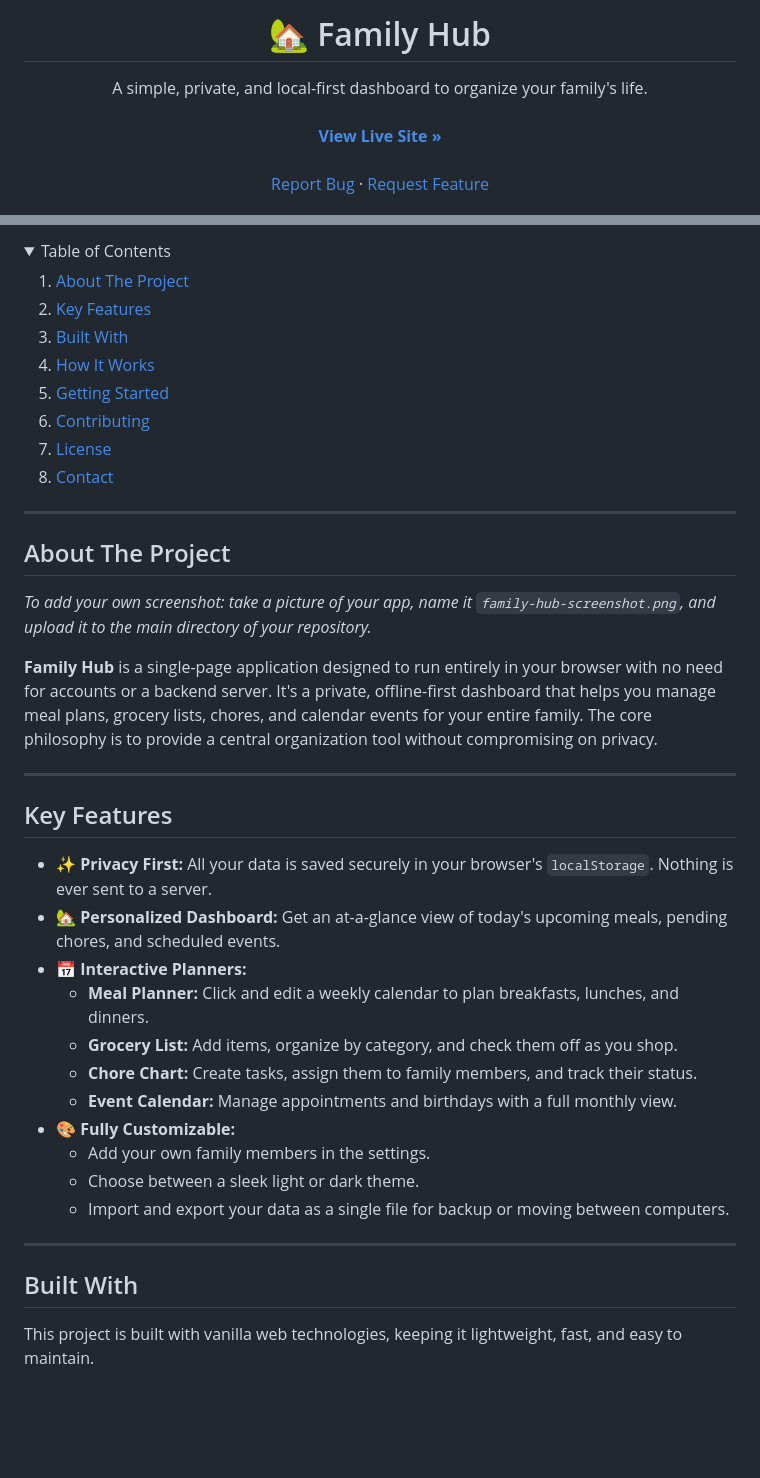
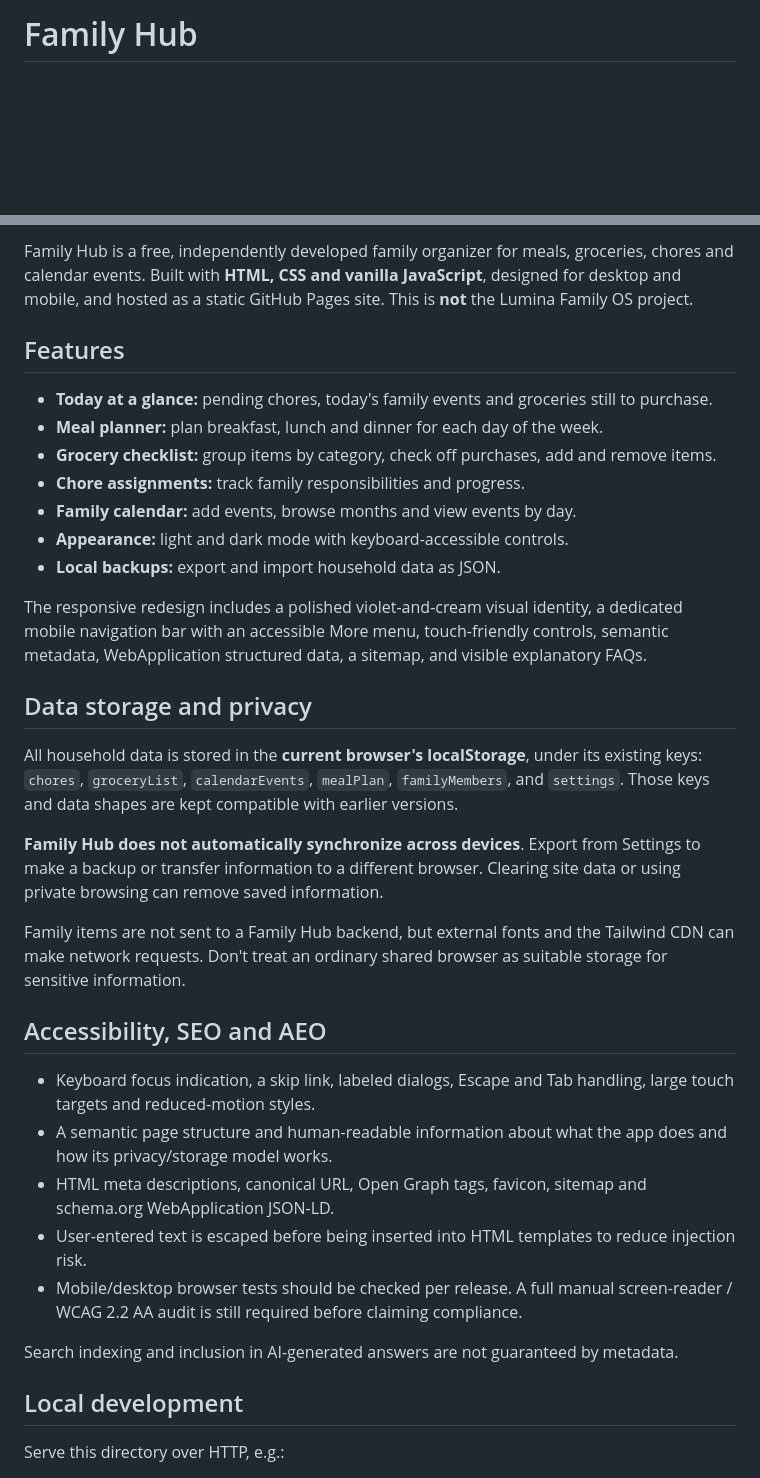
Before and after one commit to tabitha-dev/Family_Hub, a Markdown page: README.md, 2 parts joined by grey strips. GitHub-like rendering; folded sections open; blank space fills up the shorter version.

Commit message:
Document standalone Family Hub features, data privacy and redesign

```diff
--- a/README.md
+++ b/README.md
@@ -1,15 +1,2 @@
-<div align="center">
-  <h1 align="center">🏡 Family Hub</h1>
-  <p align="center">
-    A simple, private, and local-first dashboard to organize your family's life.
-    <br />
-    <br />
-    <a href="https://tabitha-dev.github.io/Family_Hub/"><strong>View Live Site »</strong></a>
-    <br />
-    <br />
-    <a href="https://github.com/tabitha-dev/Family_Hub/issues">Report Bug</a>
-    ·
-    <a href="https://github.com/tabitha-dev/Family_Hub/issues">Request Feature</a>
-  </p>
-</div>
+# Family Hub
 
@@ -24,48 +4,37 @@
 
-<!-- TABLE OF CONTENTS -->
-<details>
-  <summary>Table of Contents</summary>
-  <ol>
-    <li><a href="#about-the-project">About The Project</a></li>
-    <li><a href="#key-features">Key Features</a></li>
-    <li><a href="#built-with">Built With</a></li>
-    <li><a href="#how-it-works">How It Works</a></li>
-    <li><a href="#getting-started">Getting Started</a></li>
-    <li><a href="#contributing">Contributing</a></li>
-    <li><a href="#license">License</a></li>
-    <li><a href="#contact">Contact</a></li>
-  </ol>
-</details>
+Family Hub is a free, independently developed family organizer for meals, groceries, chores and calendar events. Built with **HTML, CSS and vanilla JavaScript**, designed for desktop and mobile, and hosted as a static GitHub Pages site. This is **not** the Lumina Family OS project.
 
----
+## Features
 
-## About The Project
+- **Today at a glance:** pending chores, today's family events and groceries still to purchase.
+- **Meal planner:** plan breakfast, lunch and dinner for each day of the week.
+- **Grocery checklist:** group items by category, check off purchases, add and remove items.
+- **Chore assignments:** track family responsibilities and progress.
+- **Family calendar:** add events, browse months and view events by day.
+- **Appearance:** light and dark mode with keyboard-accessible controls.
+- **Local backups:** export and import household data as JSON.
 
+The responsive redesign includes a polished violet-and-cream visual identity, a dedicated mobile navigation bar with an accessible More menu, touch-friendly controls, semantic metadata, WebApplication structured data, a sitemap, and visible explanatory FAQs.
 
+## Data storage and privacy
 
-*To add your own screenshot: take a picture of your app, name it `family-hub-screenshot.png`, and upload it to the main directory of your repository.*
+All household data is stored in the **current browser's localStorage**, under its existing keys: `chores`, `groceryList`, `calendarEvents`, `mealPlan`, `familyMembers`, and `settings`. Those keys and data shapes are kept compatible with earlier versions.
 
-**Family Hub** is a single-page application designed to run entirely in your browser with no need for accounts or a backend server. It's a private, offline-first dashboard that helps you manage meal plans, grocery lists, chores, and calendar events for your entire family. The core philosophy is to provide a central organization tool without compromising on privacy.
+**Family Hub does not automatically synchronize across devices**. Export from Settings to make a backup or transfer information to a different browser. Clearing site data or using private browsing can remove saved information.
 
----
+Family items are not sent to a Family Hub backend, but external fonts and the Tailwind CDN can make network requests. Don't treat an ordinary shared browser as suitable storage for sensitive information.
 
-## Key Features
+## Accessibility, SEO and AEO
 
-* **✨ Privacy First:** All your data is saved securely in your browser's `localStorage`. Nothing is ever sent to a server.
-* **🏡 Personalized Dashboard:** Get an at-a-glance view of today's upcoming meals, pending chores, and scheduled events.
-* **📅 Interactive Planners:**
-    * **Meal Planner:** Click and edit a weekly calendar to plan breakfasts, lunches, and dinners.
-    * **Grocery List:** Add items, organize by category, and check them off as you shop.
-    * **Chore Chart:** Create tasks, assign them to family members, and track their status.
-    * **Event Calendar:** Manage appointments and birthdays with a full monthly view.
-* **🎨 Fully Customizable:**
-    * Add your own family members in the settings.
-    * Choose between a sleek light or dark theme.
-    * Import and export your data as a single file for backup or moving between computers.
+- Keyboard focus indication, a skip link, labeled dialogs, Escape and Tab handling, large touch targets and reduced-motion styles.
+- A semantic page structure and human-readable information about what the app does and how its privacy/storage model works.
+- HTML meta descriptions, canonical URL, Open Graph tags, favicon, sitemap and schema.org WebApplication JSON-LD.
+- User-entered text is escaped before being inserted into HTML templates to reduce injection risk.
+- Mobile/desktop browser tests should be checked per release. A full manual screen-reader / WCAG 2.2 AA audit is still required before claiming compliance.
 
----
+Search indexing and inclusion in AI-generated answers are not guaranteed by metadata.
 
-## Built With
+## Local development
 
-This project is built with vanilla web technologies, keeping it lightweight, fast, and easy to maintain.
+Serve this directory over HTTP, e.g.:
 
```
Also changed, not shown: other parts of README.md (+9 -65 lines).
